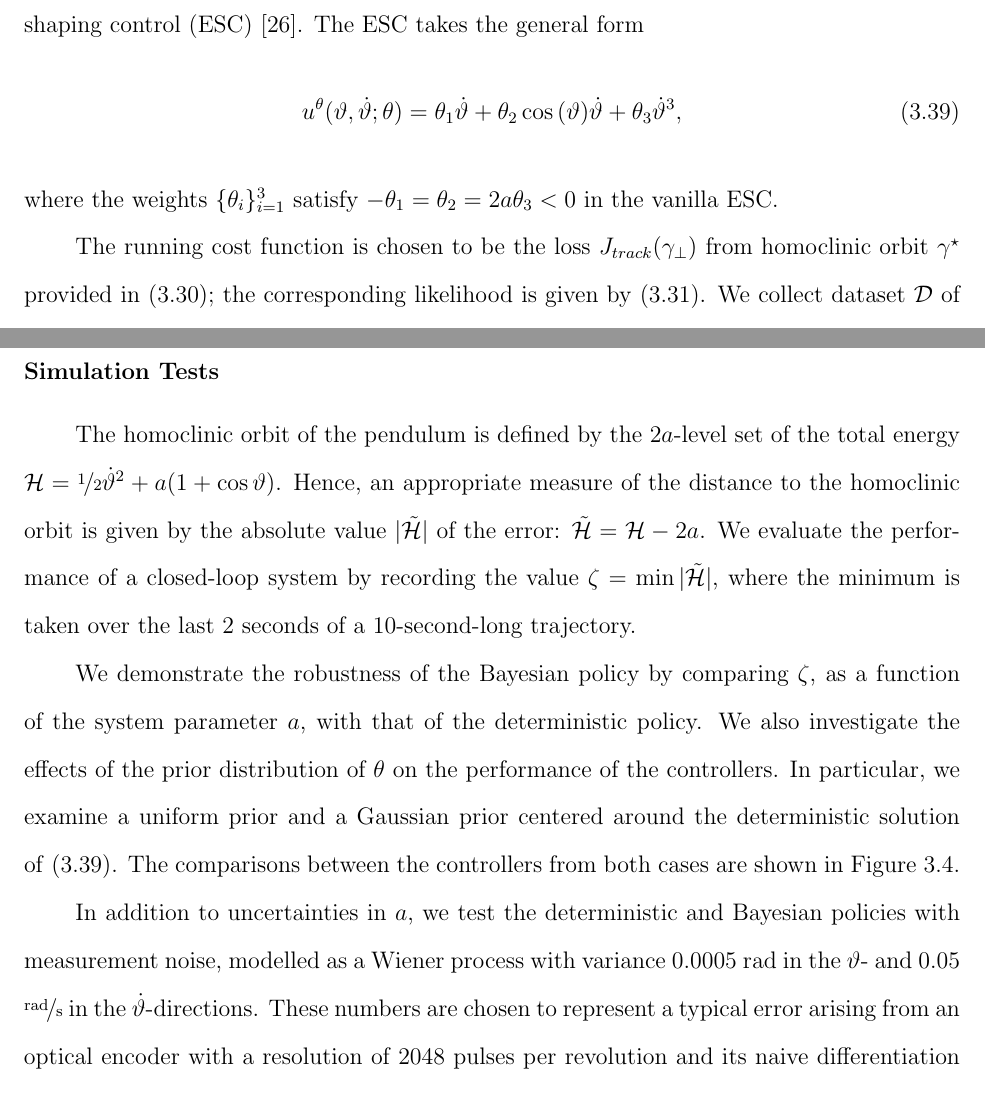
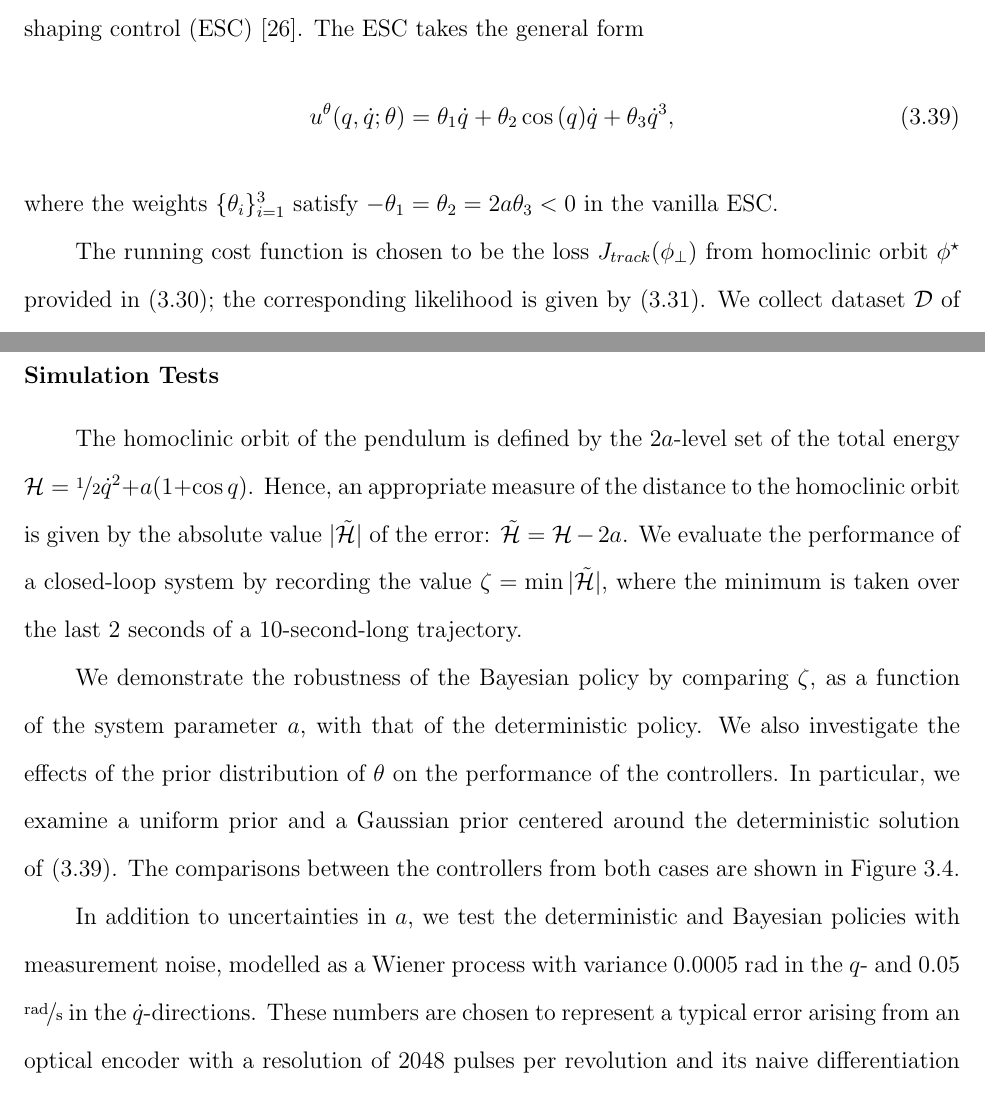
Before and after one commit to nardosashenafi/dissertation, a LaTeX thesis (TeX/src/root.tex, which reads TeX/src/contents/bl/pbc.tex): two parts of pages 61 and 62 of 91, joined at a grey line, cut so that both start at the same text. Compiled offline with pdfLaTeX.

Commit message:
fixed sym mismatch

```diff
--- a/TeX/src/contents/bl/pbc.tex
+++ b/TeX/src/contents/bl/pbc.tex
@@ -448,15 +448,15 @@ trajectories generated by the vanilla energy-shaping control
 (ESC)~\cite{underactuated}. The ESC takes the general form
 %
 \begin{equation}
-    u^\theta(\vartheta, \dot{\vartheta}; \theta) = \theta_1 \dot{\vartheta} + \theta_2 \cos{(\vartheta)} \dot{\vartheta} + \theta_3 \dot{\vartheta}^3,
+    u^\theta(q, \dot{q}; \theta) = \theta_1 \dot{q} + \theta_2 \cos{(q)} \dot{q} + \theta_3 \dot{q}^3,
     \label{eq:pendulum_esc}
 \end{equation}
 %
 where the weights $\{\theta_i\}_{i=1}^3$ satisfy $-\theta_1 = \theta_2 = 2a
 \theta_3 < 0$ in the vanilla ESC.
 
-The running cost function is chosen to be the loss $J_{track}(\gamma_\bot)$
-from homoclinic orbit $\gamma^\star$ provided in~\eqref{eq:xperploss}; the
+The running cost function is chosen to be the loss $J_{track}(\phi_\bot)$
+from homoclinic orbit $\phi^\star$ provided in~\eqref{eq:xperploss}; the
 corresponding likelihood is given by~\eqref{eq:track_likelihood}. We collect
 dataset $\mathcal{D}$ of initial states sampled from the expert trajectory,
 per the state sampling technique discussed in
@@ -469,8 +469,8 @@ the expert vanilla ESC in~\eqref{eq:pendulum_esc}~\cite{acc}.
 
 \subsubsection{Simulation Tests}
 The homoclinic orbit of the pendulum is defined by the $2a$-level set of the
-total energy $\mathcal{H} = \nicefrac{1}{2}\dot{\vartheta}^2 + a(1 +
-\cos{\vartheta})$. Hence, an appropriate measure of the distance to the
+total energy $\mathcal{H} = \nicefrac{1}{2}\dot{q}^2 + a(1 +
+\cos{q})$. Hence, an appropriate measure of the distance to the
 homoclinic orbit is given by the absolute value $\bigl| \mathcal{\tilde{H}}
 \bigr|$ of the error: $\mathcal{\tilde{H}} = \mathcal{H} - 2a$. We evaluate the
 performance of a closed-loop system by recording the value $\zeta = \min \,
@@ -494,8 +494,8 @@ Figure~\ref{fig:bayes_compare}.
 
 In addition to uncertainties in $a$, we test the deterministic and Bayesian
 policies with measurement noise, modelled as a Wiener process with variance
-$0.0005$ \unit{rad} in the $\vartheta$- and $0.05$ \unitfrac{rad}{s} in the
-$\dot{\vartheta}$-directions.
+$0.0005$ \unit{rad} in the $q$- and $0.05$ \unitfrac{rad}{s} in the
+$\dot{q}$-directions.
 %
 These numbers are chosen to represent a typical error arising from an
 optical encoder with a resolution of 2048 pulses per revolution and its naive
```
Also changed, not shown: TeX/src/root.pdf, TeX/src/contents/bl/pbc.tex (12 more changed lines).
